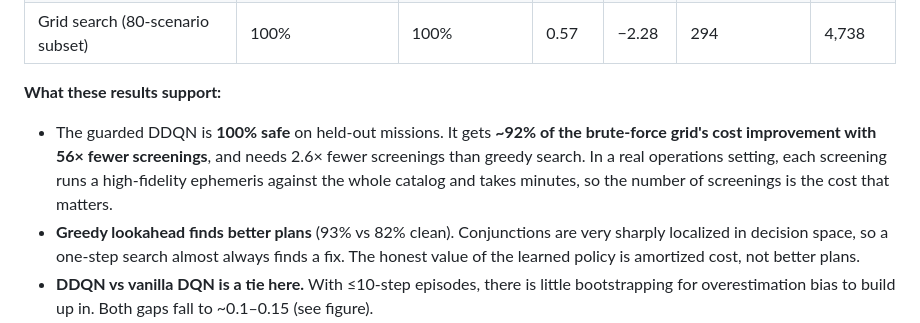
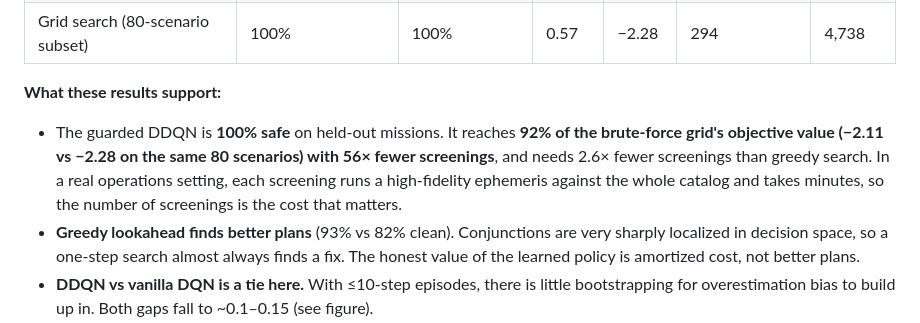
Before and after one commit to thrishankkuntimaddi/Enhanced-Space-Debris-Avoidance-and-Trajectory-Optimization-System, a Markdown page: README.md, the part around the change. Drawn GitHub-style.

Commit message:
docs: define the 92% comparison precisely
Co-Authored-By: Claude Opus 5.5 <noreply@anthropic.com>

```diff
--- a/README.md
+++ b/README.md
@@ -81,7 +81,7 @@ Building the context takes ~4–8 s per mission. After that, **re-screening any
 | Grid search (80-scenario subset) | 100% | 100% | 0.57 | −2.28 | 294 | 4,738 |
 
 **What these results support:**
-* The guarded DDQN is **100% safe** on held-out missions. It gets **~92% of the brute-force grid's cost improvement with 56× fewer screenings**, and needs 2.6× fewer screenings than greedy search. In a real operations setting, each screening runs a high-fidelity ephemeris against the whole catalog and takes minutes, so the number of screenings is the cost that matters.
+* The guarded DDQN is **100% safe** on held-out missions. It reaches **92% of the brute-force grid's objective value (−2.11 vs −2.28 on the same 80 scenarios) with 56× fewer screenings**, and needs 2.6× fewer screenings than greedy search. In a real operations setting, each screening runs a high-fidelity ephemeris against the whole catalog and takes minutes, so the number of screenings is the cost that matters.
 * **Greedy lookahead finds better plans** (93% vs 82% clean). Conjunctions are very sharply localized in decision space, so a one-step search almost always finds a fix. The honest value of the learned policy is amortized cost, not better plans.
 * **DDQN vs vanilla DQN is a tie here.** With ≤10-step episodes, there is little bootstrapping for overestimation bias to build up in. Both gaps fall to ~0.1–0.15 (see figure).
 * The guard (re-screen the committed plan, fall back to greedy if anything is still RED) triggered in 0.5% of cases and turned 99.5% into 100%.
```
